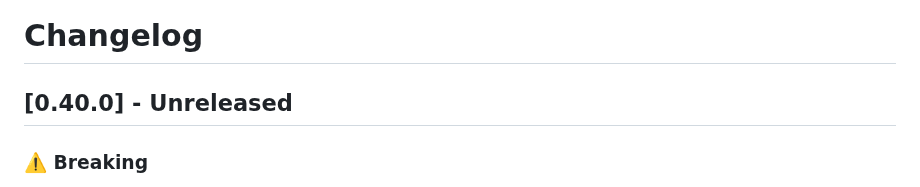
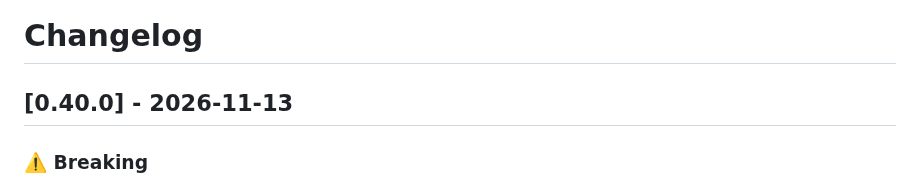
Before and after one commit to dragginzgame/shared-tooling, a Markdown page: CHANGELOG.md, the part around the change. GitHub-like rendering.

Commit message:
Release 0.40.0

```diff
--- a/CHANGELOG.md
+++ b/CHANGELOG.md
@@ -1,6 +1,6 @@
 # Changelog
 
-## [0.40.0] - Unreleased
+## [0.40.0] - 2026-11-13
 
 ### ⚠️ Breaking
 
```
